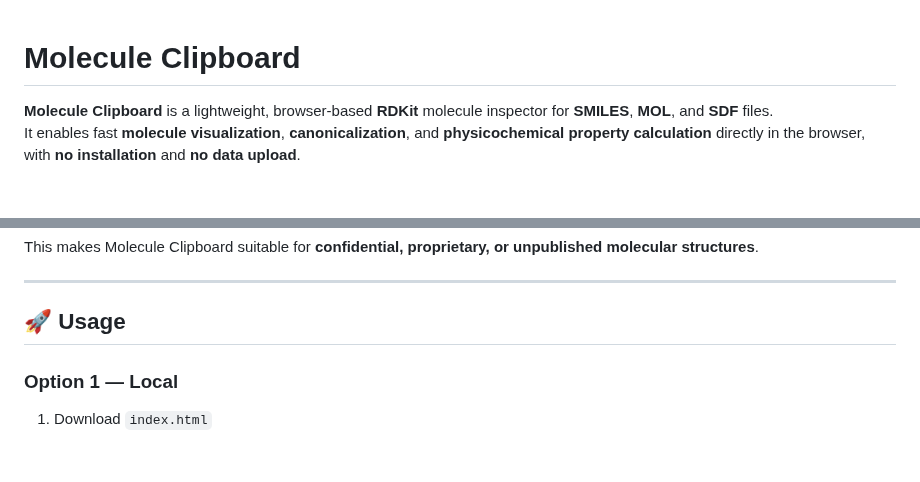
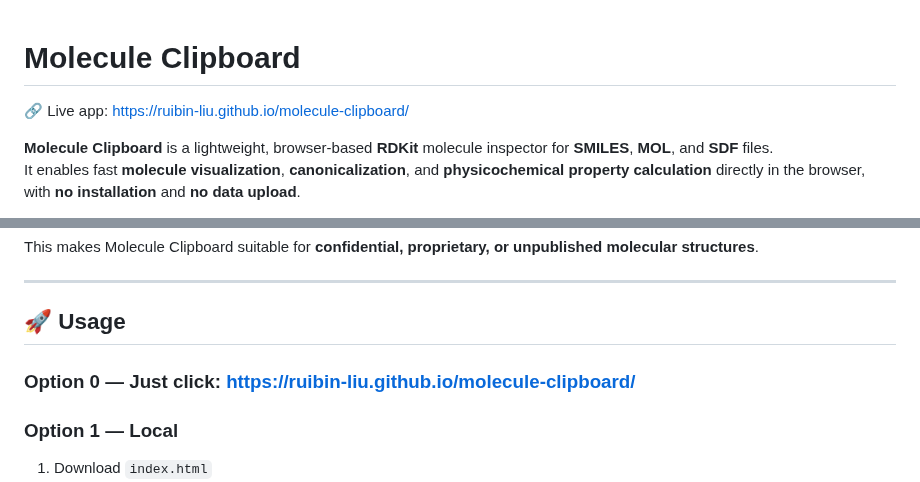
Before and after one commit to Ruibin-Liu/molecule-clipboard, a Markdown page: README.md, 2 parts joined by grey strips. GitHub-like rendering; blank space fills up the shorter version.

Commit message:
Update README with live app link and usage options
Added a live app link to the README and updated usage instructions.

```diff
--- a/README.md
+++ b/README.md
@@ -1,4 +1,6 @@
 # Molecule Clipboard
+
+🔗 Live app: [https://ruibin-liu.github.io/molecule-clipboard/](https://ruibin-liu.github.io/molecule-clipboard/)
 
 **Molecule Clipboard** is a lightweight, browser‑based **RDKit** molecule inspector for **SMILES**, **MOL**, and **SDF** files.
 It enables fast **molecule visualization**, **canonicalization**, and **physicochemical property calculation** directly in the browser, with **no installation** and **no data upload**.
@@ -43,6 +45,8 @@ This makes Molecule Clipboard suitable for **confidential, proprietary, or unpub
 ---
 
 ## 🚀 Usage
+
+### Option 0 — Just click: [https://ruibin-liu.github.io/molecule-clipboard/](https://ruibin-liu.github.io/molecule-clipboard/)
 
 ### Option 1 — Local
 1. Download `index.html`
```
